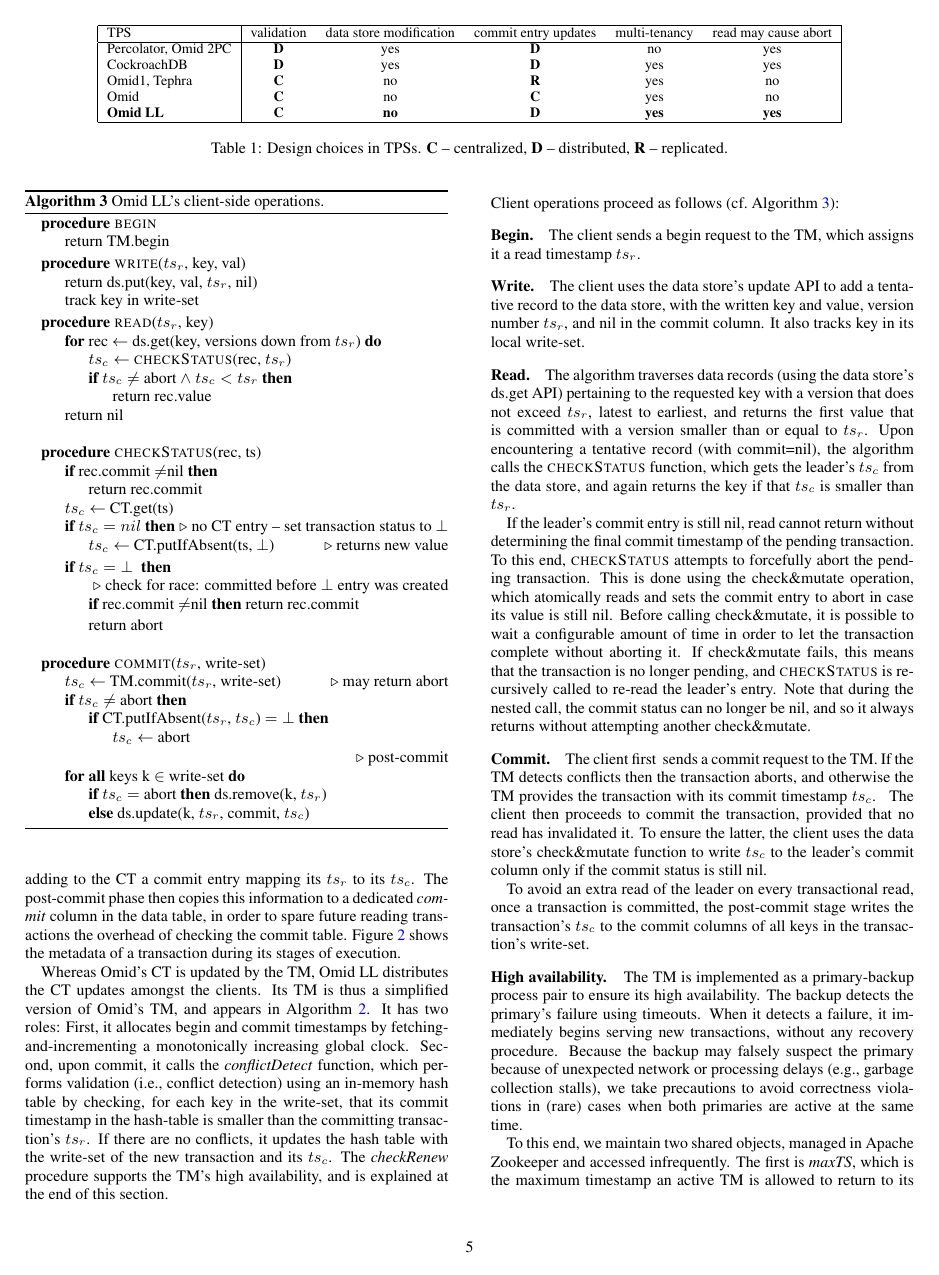
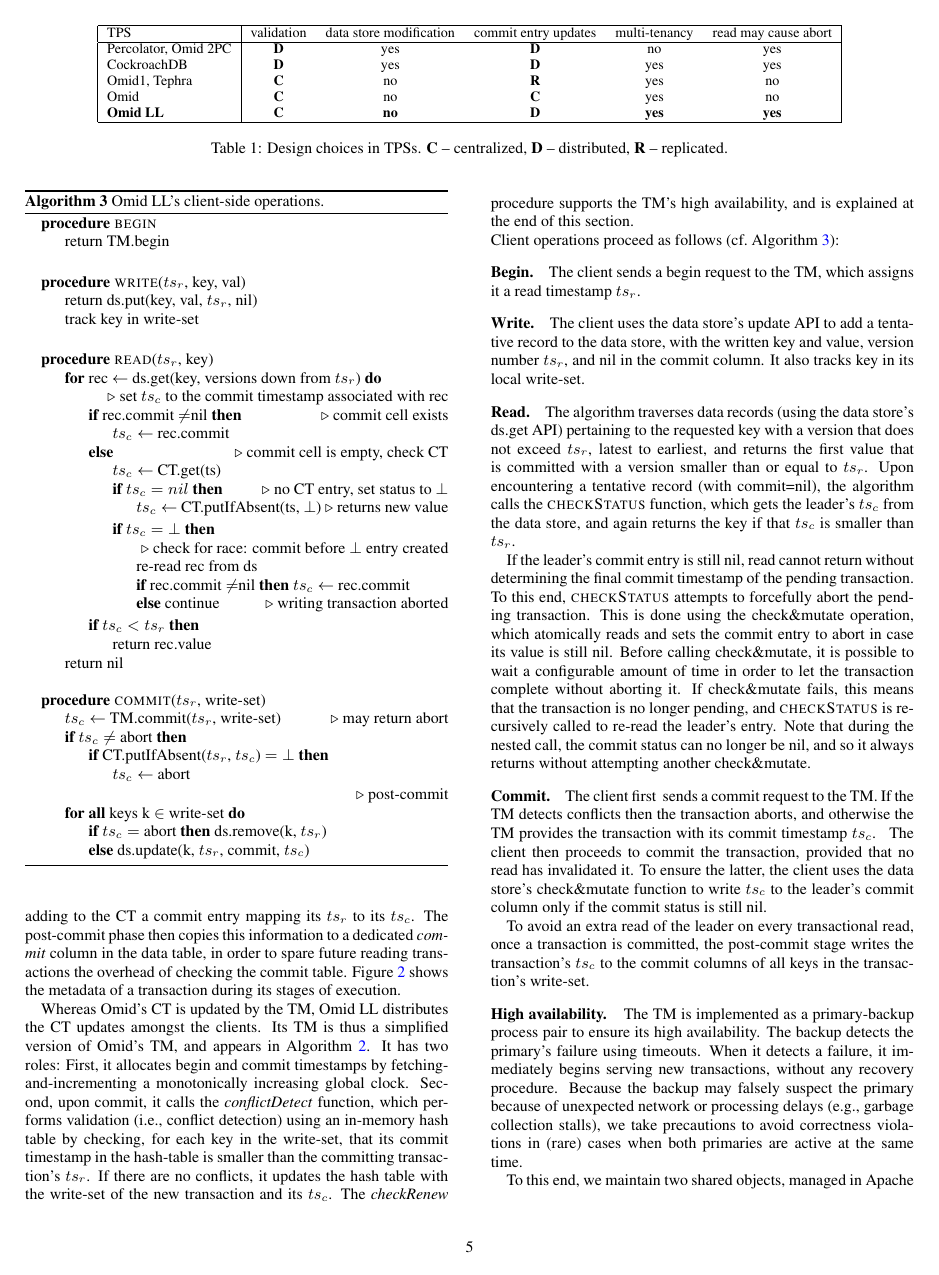
Before and after one commit to yonigottesman/omidLL-paper, a LaTeX document (TakeIV/main.tex, which reads TakeIV/implementation.tex): page 5 of 12. Compiled offline with pdfLaTeX.

Commit message:
pseudocode cleanup

```diff
--- a/TakeIV/implementation.tex
+++ b/TakeIV/implementation.tex
@@ -103,16 +103,38 @@
  \Procedure{begin}{}
        \State  return TM.begin
 \EndProcedure
-%
+\Statex
   \Procedure{write}{$ts_r$, key, val}
        \State  return ds.put(key, val, $ts_r$, nil)
        \State  track key in write-set
 \EndProcedure
 %
+\Statex
 \Procedure{read}{$ts_r$, key}
       \For{rec $\leftarrow$ ds.get(key, versions down from $ts_r$)}
- 			\State $ts_c \leftarrow$ {\sc checkStatus}(rec, $ts_r$)
-       			 \If{$ts_c \not=$ abort  $\wedge\ ts_c <  ts_r$}
+% 			\State $ts_c \leftarrow$ {\sc checkStatus}(rec, $ts_r$)
+			\State \Comment  set $ts_c$ to the commit timestamp associated with rec
+			\If{rec.commit $\not =$nil}  \Comment commit cell exists
+     				\State $ts_c \leftarrow$  rec.commit
+			\Else \Comment commit cell is empty, check CT
+      				\State $ts_c  \leftarrow$ CT.get(ts)
+      				\If{$ts_c = nil$}  \Comment no CT entry, set status to  $\bot$
+      					\State $ts_c \leftarrow$ CT.putIfAbsent(ts, $\bot$)  \Comment returns new value
+				\EndIf
+
+ 				 \If{$ts_c = \bot$}
+ 				 	\State \Comment check for race: commit before $\bot$ entry  created
+ 				 	\State re-read rec from ds
+ 				 	\If{rec.commit $\not =$nil}
+ 				 		 $ts_c \leftarrow$  rec.commit
+ 				 	\Else\
+ 				 		 continue	\Comment writing transaction aborted
+ 				 	\EndIf
+				\EndIf
+			\EndIf
+
+       			 \If{$ts_c <  ts_r$}
+%     			 \If{$ts_c \not=$ abort  $\wedge\ ts_c <  ts_r$}
  			 	\State return  rec.value
 			\EndIf
       \EndFor
```
Also changed, not shown: TakeIV/implementation.tex (6 more changed lines).
